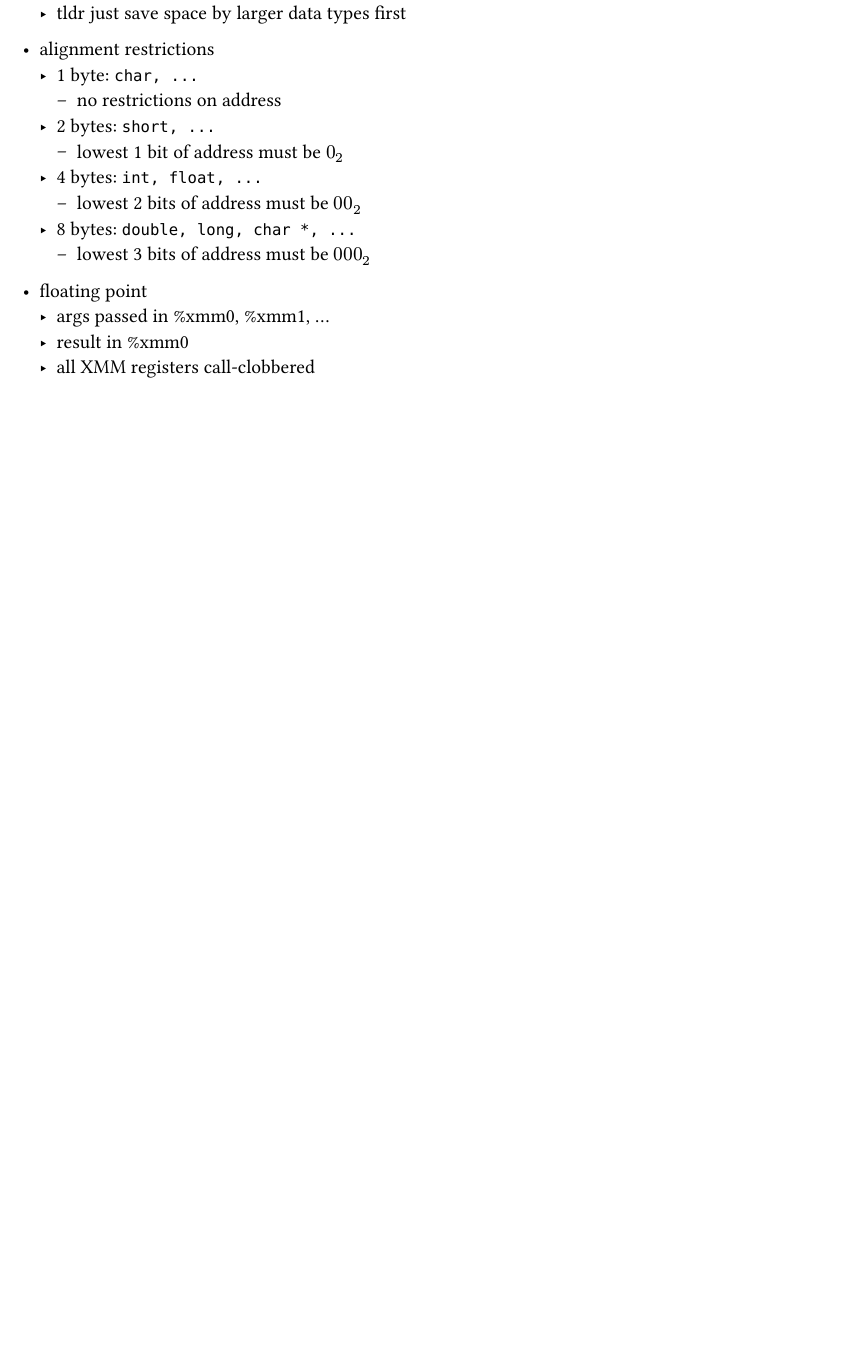
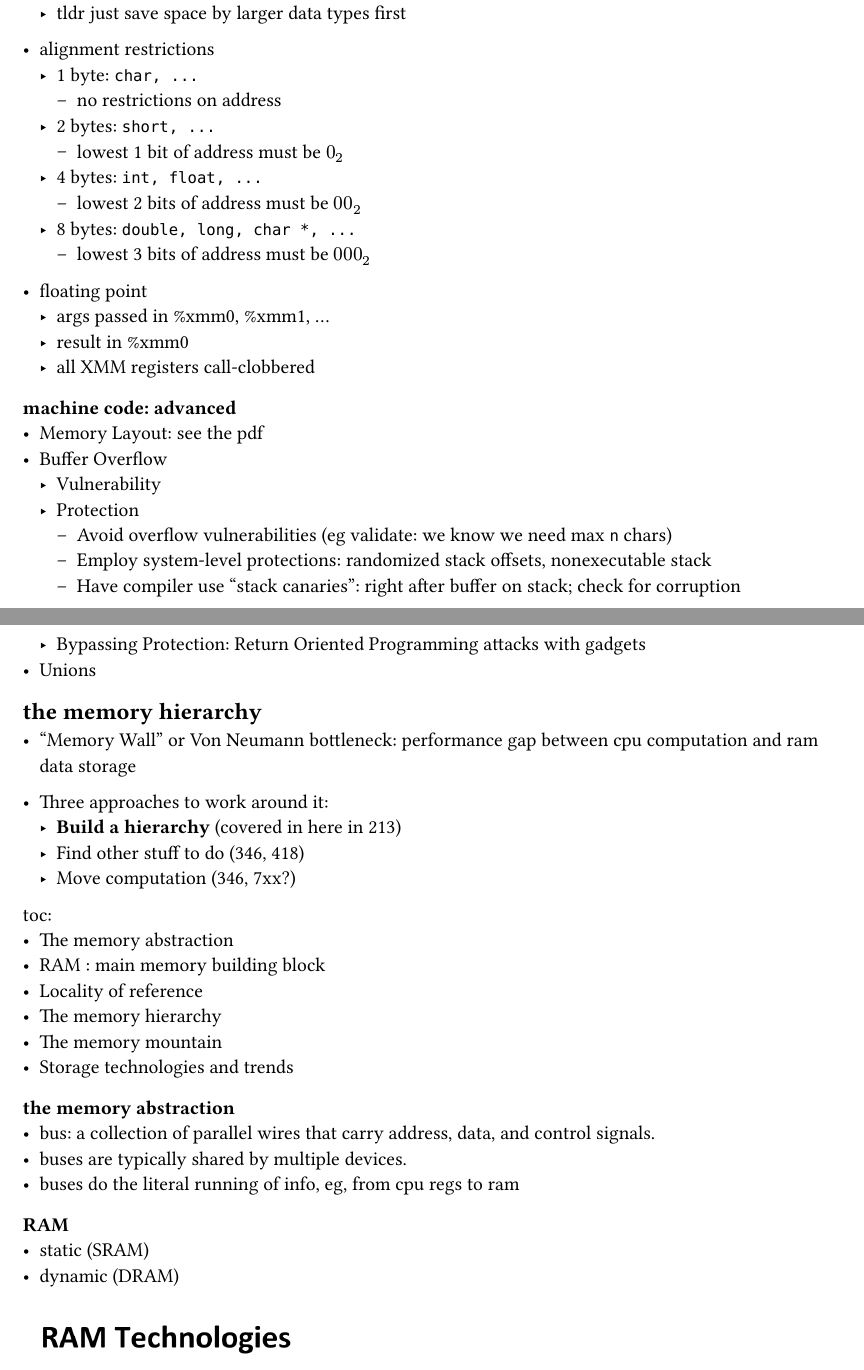
Before and after one commit to saffronner/systems-notes, a Typst document (notes.typ): part of page 5 of 5 before the commit and two parts of pages 5 and 6 of 9 after it, the two joined at a grey line, cut so that both start at the same text, the shorter picture padded with empty space. The pictures show the PDF file notes.pdf that the author committed with the source.

Commit message:
memory hierarchy

```diff
--- a/notes.typ
+++ b/notes.typ
@@ -184,3 +184,39 @@
   - args passed in %xmm0, %xmm1, ...
   - result in %xmm0
   - all XMM registers call-clobbered
+
+=== machine code: advanced
+- Memory Layout: see the pdf
+- Buffer Overflow
+  - Vulnerability
+  - Protection
+    - Avoid overflow vulnerabilities (eg validate: we know we need max `n` chars)
+    - Employ system-level protections: randomized stack offsets, nonexecutable stack
+    - Have compiler use "stack canaries": right after buffer on stack; check for corruption
+  - Bypassing Protection: Return Oriented Programming attacks with gadgets
+- Unions
+
+== the memory hierarchy
+- "Memory Wall" or Von Neumann bottleneck: performance gap between cpu computation and ram data storage
+
+- Three approaches to work around it:
+  - *Build a hierarchy* (covered in here in 213)
+  - Find other stuff to do (346, 418)
+  - Move computation (346, 7xx?)
+
+toc:
+- The memory abstraction
+- RAM : main memory building block
+- Locality of reference
+- The memory hierarchy
+- The memory mountain
+- Storage technologies and trends
+
+=== the memory abstraction
+- bus: a collection of parallel wires that carry address, data, and control signals.
+- buses are typically shared by multiple devices.
+- buses do the literal running of info, eg, from cpu regs to ram
+
+=== RAM
+- static (SRAM)
+- dynamic (DRAM)
@@ -186,0 +270,2 @@
+=== storage technologies and trends
+TODO lol
```
Also changed, not shown: media/RAM_slide1.png (added), media/RAM_slide2.png (added), media/caching_speeds.png (added), media/memory_hierarchy.png (added), media/memory_mountain.png (added), notes.pdf, notes.typ (47 more changed lines).
